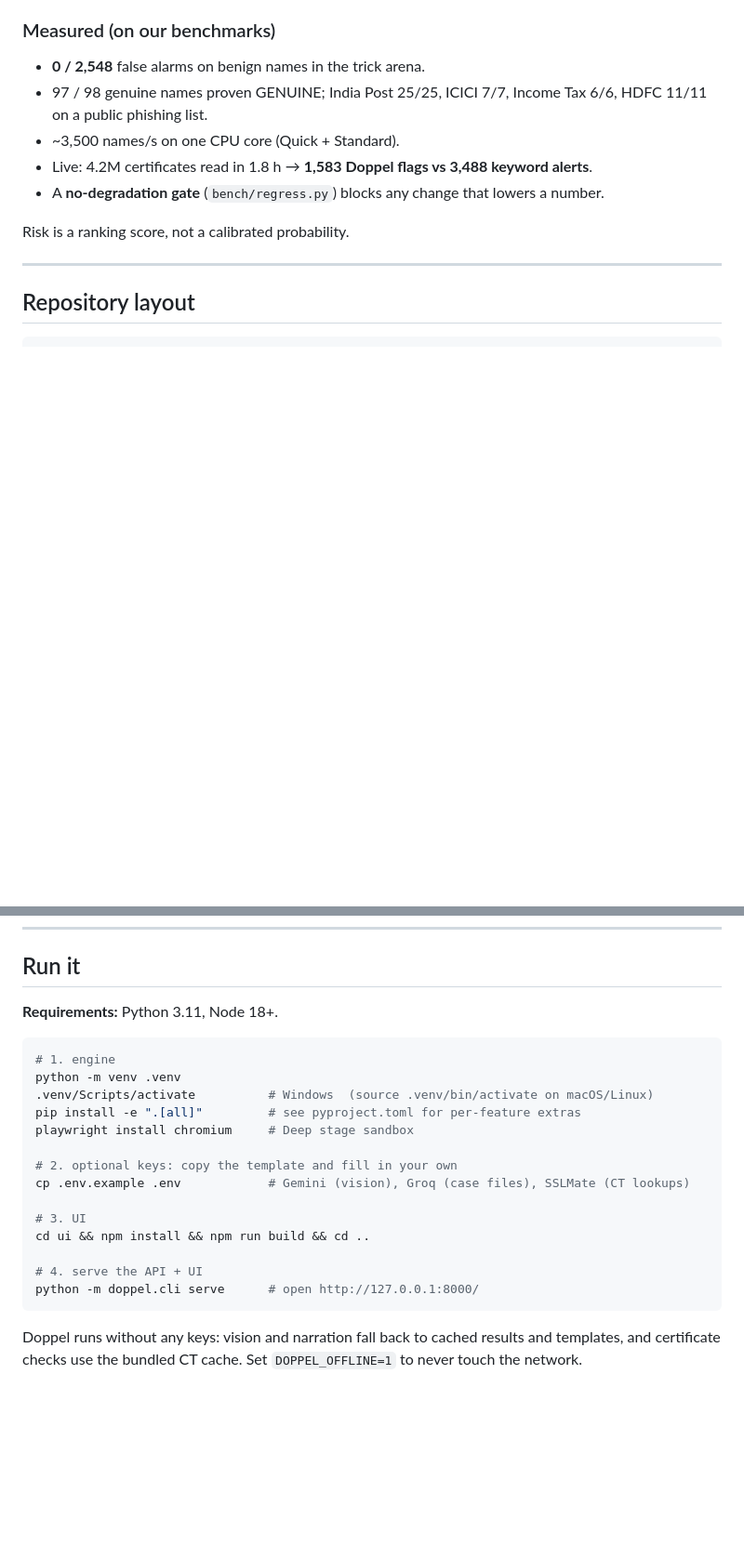
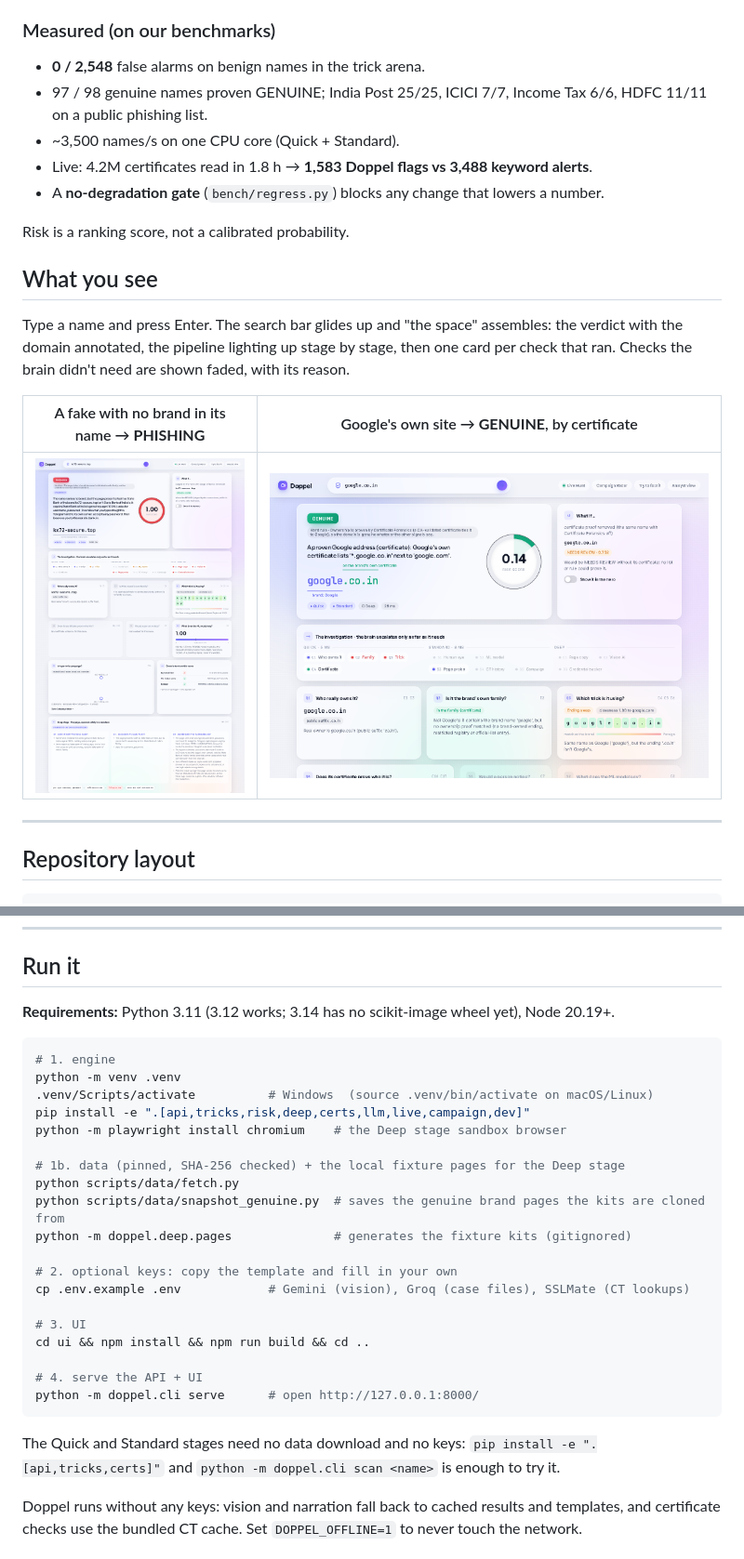
Before and after one commit to developwithpratyush/HACKOUTR_DOPPEL, a Markdown page: README.md, 2 parts joined by grey strips. Shown at 93% size. GitHub-like rendering; pictures changed too: assets/result-google.png (added), assets/result-kit.png (added); blank space fills up the shorter version.

Commit message:
README: screenshots, correct install steps, tech stack; two-node island edge
Co-Authored-By: Claude Opus 5.5 <noreply@anthropic.com>

````diff
--- a/README.md
+++ b/README.md
@@ -55,6 +57,14 @@ A deterministic **central brain** (a policy, not an LLM) sends each name through
 
 Risk is a ranking score, not a calibrated probability.
 
+## What you see
+
+Type a name and press Enter. The search bar glides up and "the space" assembles: the verdict with the domain annotated, the pipeline lighting up stage by stage, then one card per check that ran. Checks the brain didn't need are shown faded, with its reason.
+
+| A fake with no brand in its name → **PHISHING** | Google's own site → **GENUINE**, by certificate |
+|---|---|
+| <img src="assets/result-kit.png" alt="kx72-secure.top result: Deep stage traces the password to a Telegram bot"> | <img src="assets/result-google.png" alt="google.co.in result: proven by Google's own certificate"> |
+
 ---
 
 ## Repository layout
@@ -87,14 +97,19 @@ tests/           Python test suite
 
 ## Run it
 
-**Requirements:** Python 3.11, Node 18+.
+**Requirements:** Python 3.11 (3.12 works; 3.14 has no scikit-image wheel yet), Node 20.19+.
 
 ```bash
 # 1. engine
 python -m venv .venv
 .venv/Scripts/activate          # Windows  (source .venv/bin/activate on macOS/Linux)
-pip install -e ".[all]"         # see pyproject.toml for per-feature extras
-playwright install chromium     # Deep stage sandbox
+pip install -e ".[api,tricks,risk,deep,certs,llm,live,campaign,dev]"
+python -m playwright install chromium    # the Deep stage sandbox browser
+
+# 1b. data (pinned, SHA-256 checked) + the local fixture pages for the Deep stage
+python scripts/data/fetch.py
+python scripts/data/snapshot_genuine.py  # saves the genuine brand pages the kits are cloned from
+python -m doppel.deep.pages              # generates the fixture kits (gitignored)
 
 # 2. optional keys: copy the template and fill in your own
 cp .env.example .env            # Gemini (vision), Groq (case files), SSLMate (CT lookups)
@@ -105,6 +120,8 @@ cd ui && npm install && npm run build && cd ..
 # 4. serve the API + UI
 python -m doppel.cli serve      # open http://127.0.0.1:8000/
 ```
+
+The Quick and Standard stages need no data download and no keys: `pip install -e ".[api,tricks,certs]"` and `python -m doppel.cli scan <name>` is enough to try it.
 
 Doppel runs without any keys: vision and narration fall back to cached results and templates, and certificate checks use the bundled CT cache. Set `DOPPEL_OFFLINE=1` to never touch the network.
 
````
Also changed, not shown: other parts of README.md (+6 -0 lines), assets/landing.png (added), 1 other file.
